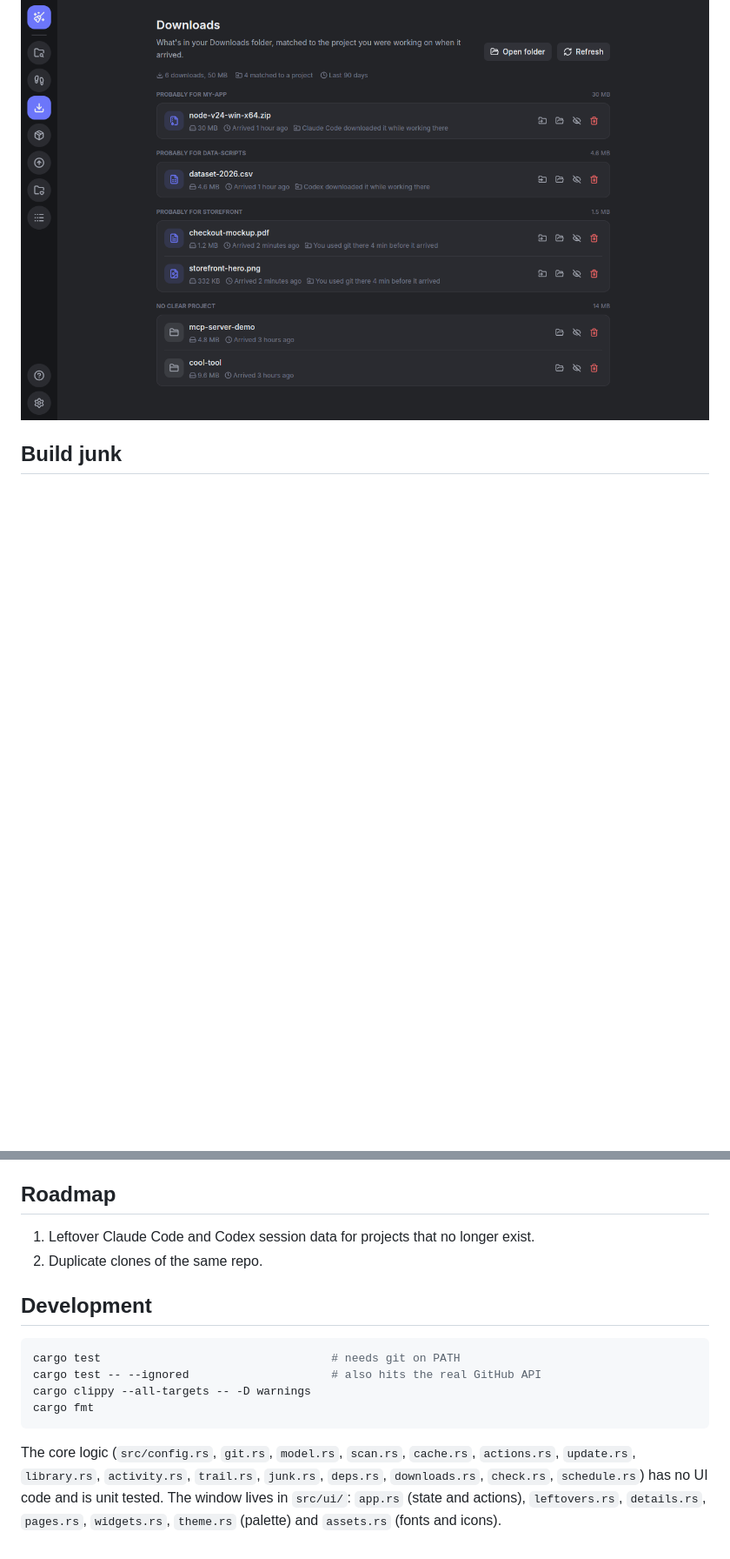
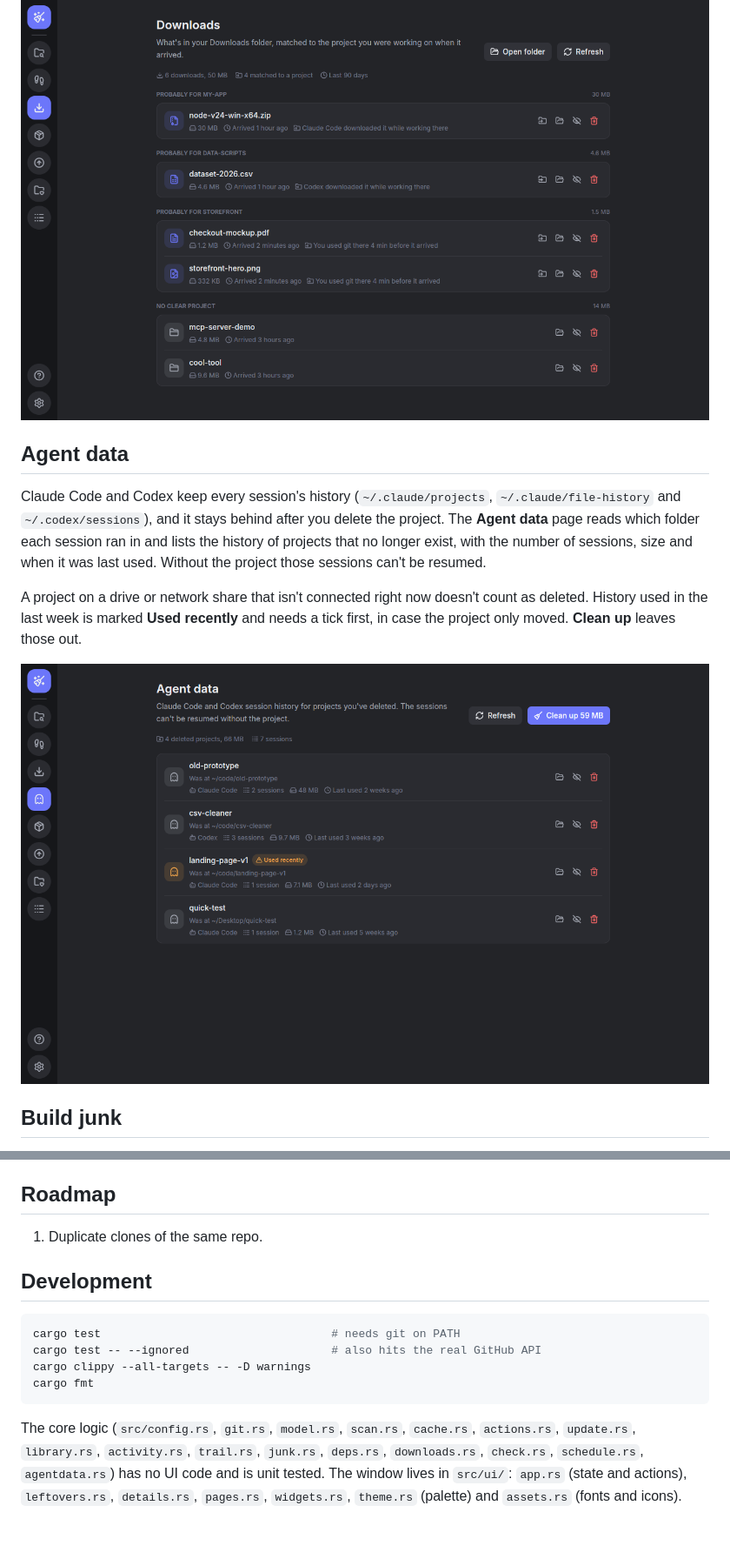
Before and after one commit to joogiebear/agent-cleanup, a Markdown page: README.md, 2 parts joined by grey strips. Shown at 87% size. GitHub-like rendering; pictures changed too: docs/agentdata.png (added); blank space fills up the shorter version.

````diff
--- a/README.md
+++ b/README.md
@@ -43,6 +43,14 @@ Closer events count more. A project needs a clear lead over the next one, otherw
 
 ![Downloads](docs/downloads.png)
 
+## Agent data
+
+Claude Code and Codex keep every session's history (`~/.claude/projects`, `~/.claude/file-history` and `~/.codex/sessions`), and it stays behind after you delete the project. The **Agent data** page reads which folder each session ran in and lists the history of projects that no longer exist, with the number of sessions, size and when it was last used. Without the project those sessions can't be resumed.
+
+A project on a drive or network share that isn't connected right now doesn't count as deleted. History used in the last week is marked **Used recently** and needs a tick first, in case the project only moved. **Clean up** leaves those out.
+
+![Agent data](docs/agentdata.png)
+
 ## Build junk
 
 The **Build junk** page looks inside the repos the scan found for dependency and build folders: `node_modules`, Rust `target`, Python venvs, `dist`/`build`/`.next` and other framework caches, Gradle and .NET output, and Python tool caches. A folder is only listed when git ignores it *and* the file that rebuilds it is next to it (`package.json` beside `node_modules`, `Cargo.toml` beside `target`, `pyvenv.cfg` inside a venv). So a `build` folder that holds real source never shows up.
@@ -101,8 +109,7 @@ Bump `version` in `Cargo.toml` and merge to `main`. The Release workflow builds
 
 ## Roadmap
 
-1. Leftover Claude Code and Codex session data for projects that no longer exist.
-2. Duplicate clones of the same repo.
+1. Duplicate clones of the same repo.
 
 ## Development
 
@@ -113,4 +120,4 @@ cargo clippy --all-targets -- -D warnings
 cargo fmt
 ```
 
-The core logic (`src/config.rs`, `git.rs`, `model.rs`, `scan.rs`, `cache.rs`, `actions.rs`, `update.rs`, `library.rs`, `activity.rs`, `trail.rs`, `junk.rs`, `deps.rs`, `downloads.rs`, `check.rs`, `schedule.rs`) has no UI code and is unit tested. The window lives in `src/ui/`: `app.rs` (state and actions), `leftovers.rs`, `details.rs`, `pages.rs`, `widgets.rs`, `theme.rs` (palette) and `assets.rs` (fonts and icons).
+The core logic (`src/config.rs`, `git.rs`, `model.rs`, `scan.rs`, `cache.rs`, `actions.rs`, `update.rs`, `library.rs`, `activity.rs`, `trail.rs`, `junk.rs`, `deps.rs`, `downloads.rs`, `check.rs`, `schedule.rs`, `agentdata.rs`) has no UI code and is unit tested. The window lives in `src/ui/`: `app.rs` (state and actions), `leftovers.rs`, `details.rs`, `pages.rs`, `widgets.rs`, `theme.rs` (palette) and `assets.rs` (fonts and icons).
````
Also changed, not shown: other parts of README.md (+2 -2 lines), 10 other files.
